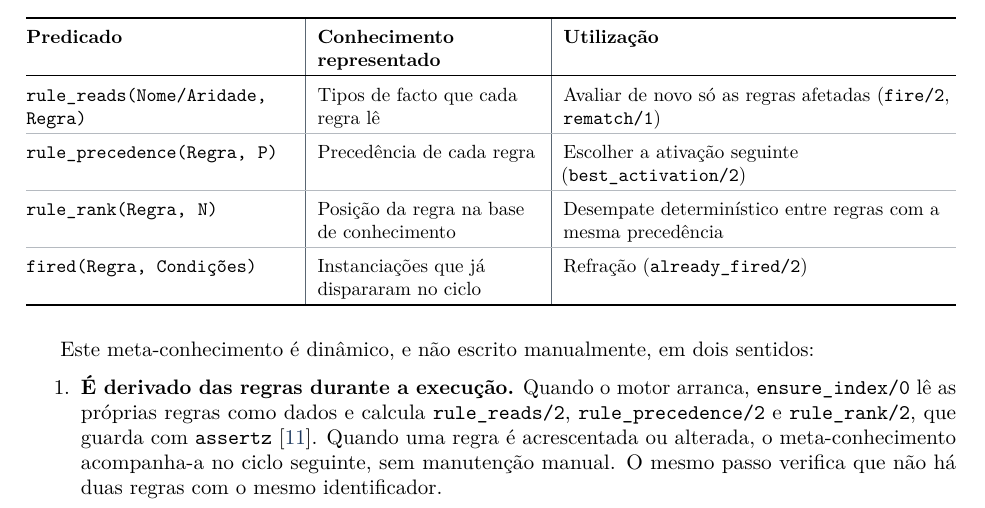
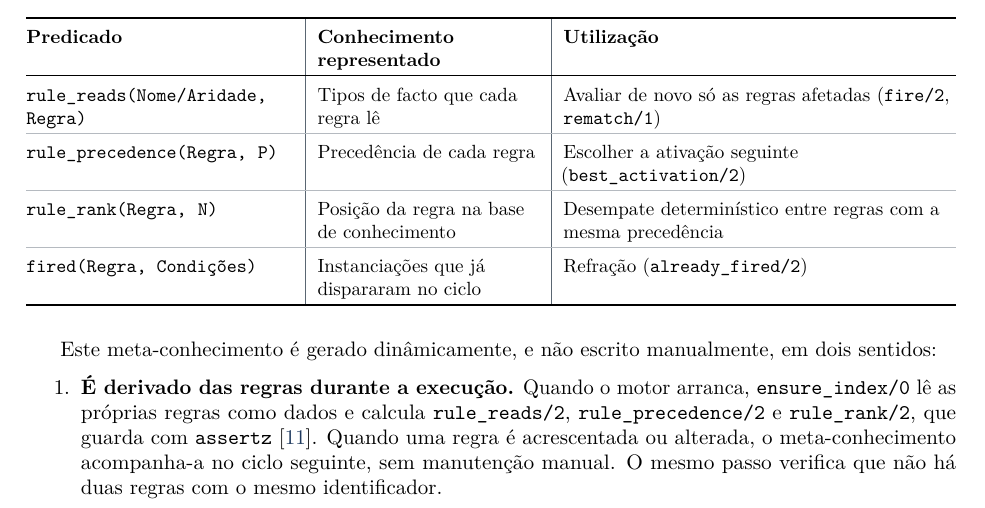
Before and after one commit to 1-2Drive/projeto-1, a LaTeX thesis (Relatorio_Tecnico_PPROGIA/relatorio.tex, which reads Relatorio_Tecnico_PPROGIA/seccoes/metaconhecimento.tex): part of page 12 of 22, cut so that both start at the same text. Compiled offline with pdfLaTeX.

Commit message:
Improve meta-conhecimento

```diff
--- a/Relatorio_Tecnico_PPROGIA/seccoes/metaconhecimento.tex
+++ b/Relatorio_Tecnico_PPROGIA/seccoes/metaconhecimento.tex
@@ -51,7 +51,7 @@ predicados têm o prefixo \cod{wm_} (\cref{tab:metaconhecimento}).
   \end{tabularx}
 \end{table}
 
-Este meta-conhecimento é dinâmico, e não escrito manualmente, em dois sentidos:
+Este meta-conhecimento é gerado dinâmicamente, e não escrito manualmente, em dois sentidos:
 
 \begin{enumerate}
   \item \textbf{É derivado das regras durante a execução.} Quando o motor
```
